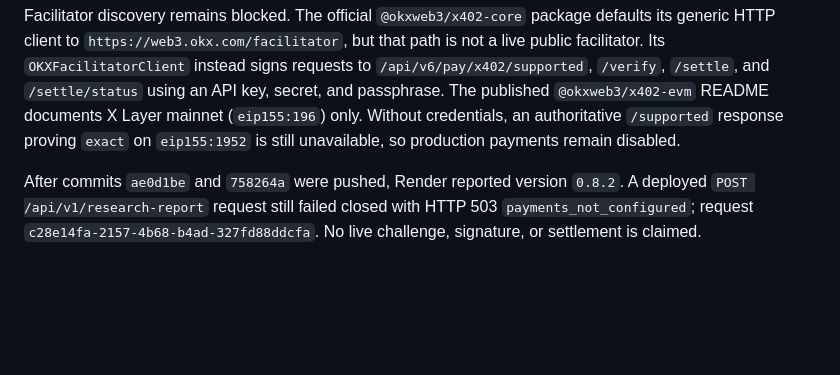
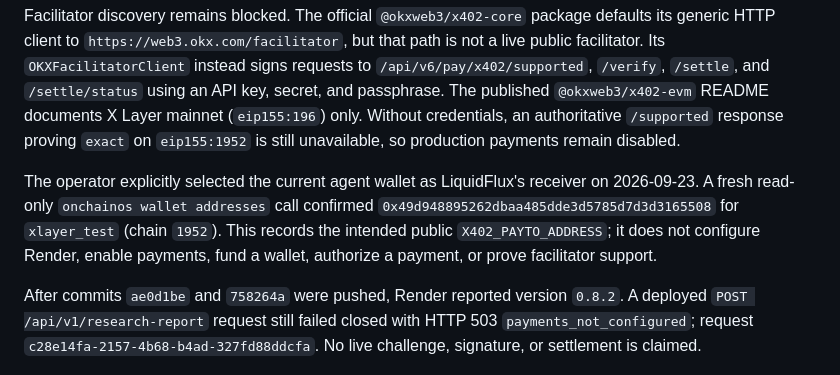
Before and after one commit to CasmanKaido/hyperdesk-scout, a Markdown page: AUDIT.md, the part around the change. Drawn GitHub-style; blank space fills up the shorter version.

Commit message:
Record verified payment receiver

```diff
--- a/AUDIT.md
+++ b/AUDIT.md
@@ -77,6 +77,8 @@ The binding now lives at `accepts[].extra.liquidfluxRequest` and is checked at `
 The official OKX CLI `token_alias.rs` registry identifies X Layer testnet USDT as `0x9e29b3aada05bf2d2c827af80bd28dc0b9b4fb0c`. Read-only calls through the two X Layer testnet RPCs listed by the public chain registry returned chain ID `1952`, non-empty proxy bytecode, token name/symbol `USD₮0`, 6 decimals, and a domain separator. The EIP-1967 implementation slot resolves to deployed implementation bytecode containing selectors for `transferWithAuthorization`, `receiveWithAuthorization`, `cancelAuthorization`, and `authorizationState`. This establishes the candidate asset and EIP-3009 compatibility without sending a transaction.
 
 Facilitator discovery remains blocked. The official `@okxweb3/x402-core` package defaults its generic HTTP client to `https://web3.okx.com/facilitator`, but that path is not a live public facilitator. Its `OKXFacilitatorClient` instead signs requests to `/api/v6/pay/x402/supported`, `/verify`, `/settle`, and `/settle/status` using an API key, secret, and passphrase. The published `@okxweb3/x402-evm` README documents X Layer mainnet (`eip155:196`) only. Without credentials, an authoritative `/supported` response proving `exact` on `eip155:1952` is still unavailable, so production payments remain disabled.
+
+The operator explicitly selected the current agent wallet as LiquidFlux's receiver on 2026-09-23. A fresh read-only `onchainos wallet addresses` call confirmed `0x49d948895262dbaa485dde3d5785d7d3d3165508` for `xlayer_test` (chain `1952`). This records the intended public `X402_PAYTO_ADDRESS`; it does not configure Render, enable payments, fund a wallet, authorize a payment, or prove facilitator support.
 
 After commits `ae0d1be` and `758264a` were pushed, Render reported version `0.8.2`. A deployed `POST /api/v1/research-report` request still failed closed with HTTP 503 `payments_not_configured`; request `c28e14fa-2157-4b68-b4ad-327fd88ddcfa`. No live challenge, signature, or settlement is claimed.
 
```
Also changed, not shown: NEXT_STEPS.md (+3 -3 lines).
